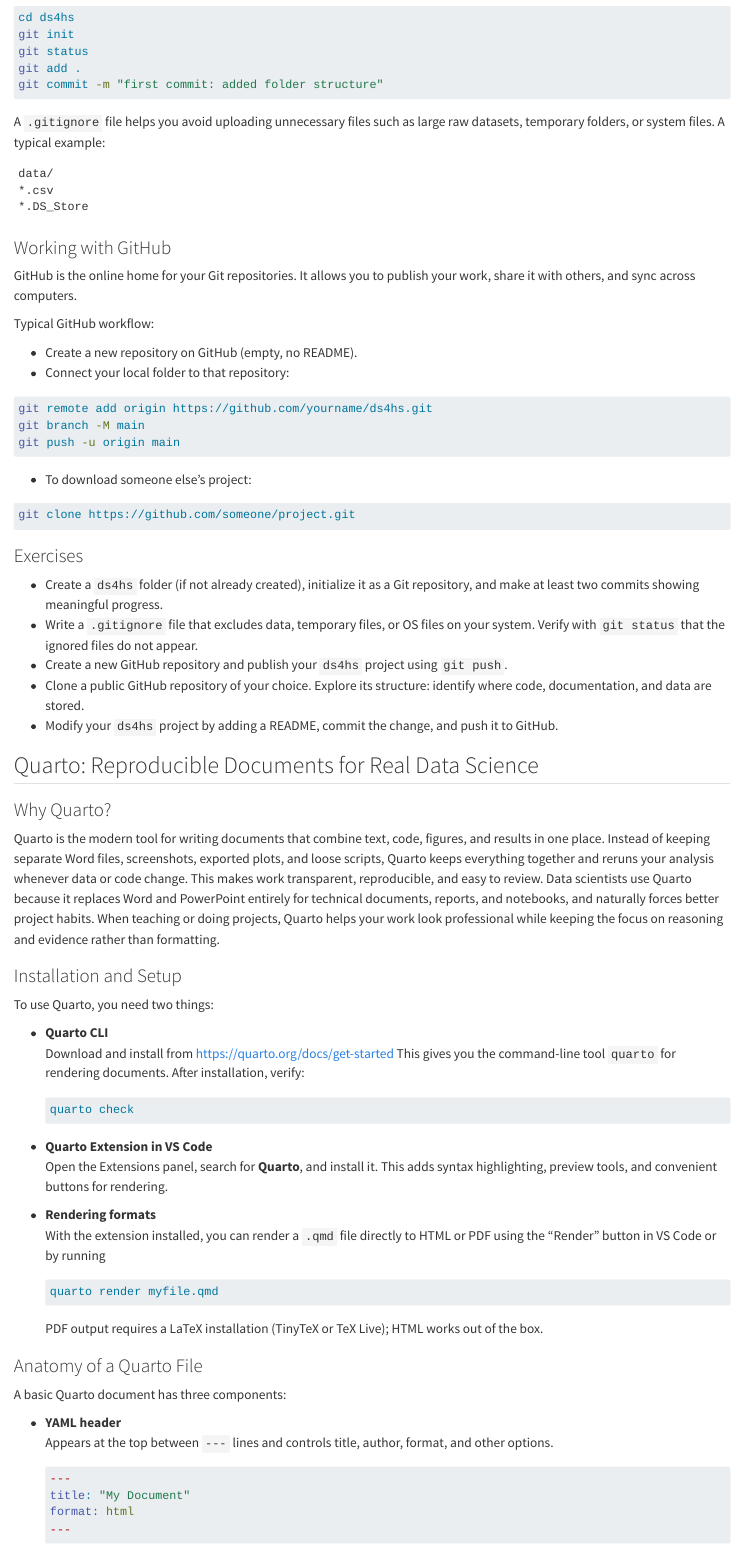
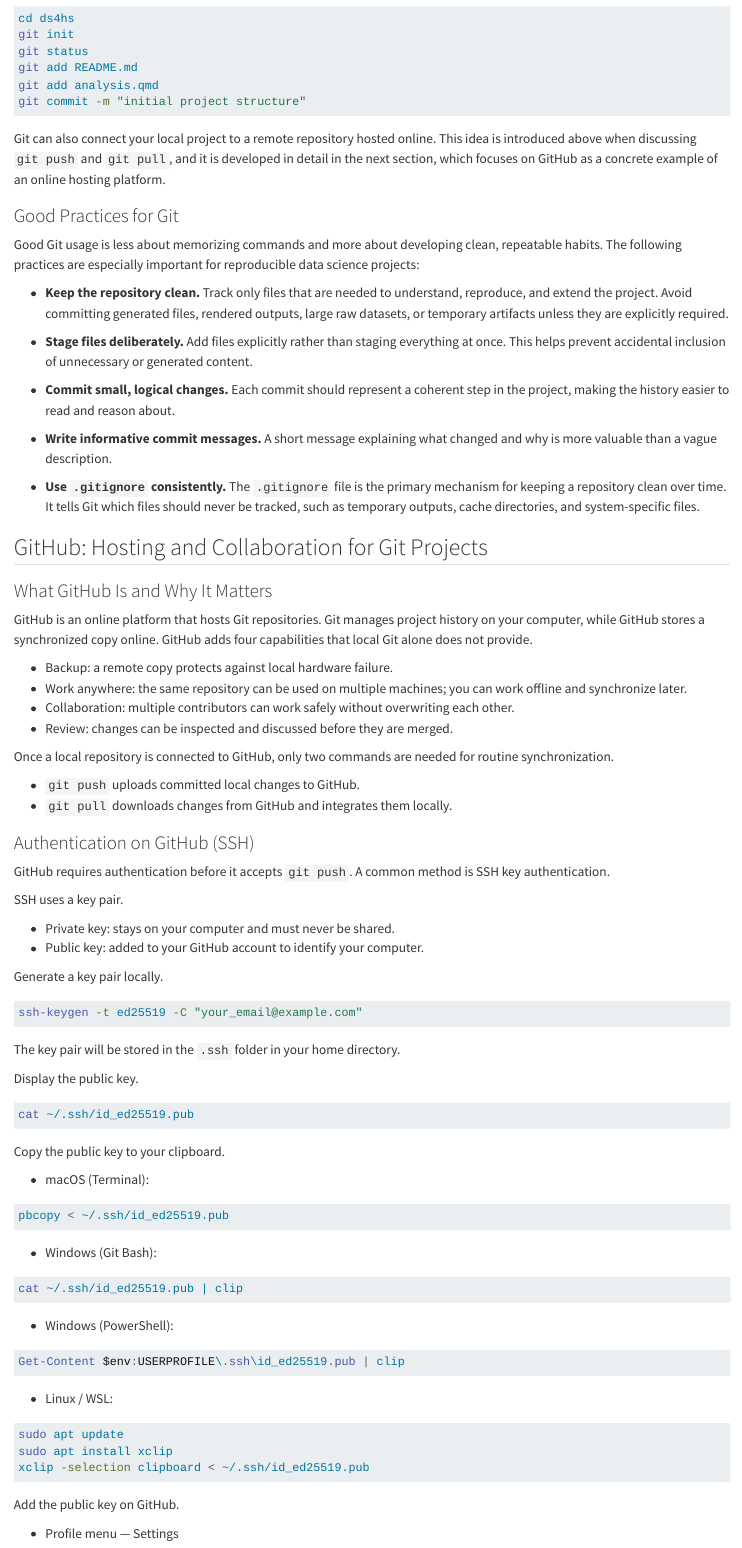
Before and after one commit to statds/ds4e, a Quarto document (03-tools.qmd): the page in a window 1100 px wide, from 3420 px down before the commit and from 2240 px down after it, so that both start at the same text. Rendered offline with R 4.5, knitr and Pandoc in place of Quarto, with nearby package versions.

Commit message:
restructured git section

````diff
--- a/03-tools.qmd
+++ b/03-tools.qmd
@@ -40,0 +133,120 @@
+```bash
+cd ds4hs
+git init
+git status
+git add README.md
+git add analysis.qmd
+git commit -m "initial project structure"
+```
+
+Git can also connect your local project to a remote repository hosted
+online. This idea is introduced above when discussing `git push` and
+`git pull`, and it is developed in detail in the next section, which
+focuses on GitHub as a concrete example of an online hosting platform.
+
+
+### Good Practices for Git
+
+Good Git usage is less about memorizing commands and more about developing
+clean, repeatable habits. The following practices are especially important
+for reproducible data science projects:
+
+* **Keep the repository clean.** Track only files that are needed to
+  understand, reproduce, and extend the project. Avoid committing
+  generated files, rendered outputs, large raw datasets, or temporary
+  artifacts unless they are explicitly required.
+
+* **Stage files deliberately.** Add files explicitly rather than staging
+  everything at once. This helps prevent accidental inclusion of
+  unnecessary or generated content.
+
+* **Commit small, logical changes.** Each commit should represent a
+  coherent step in the project, making the history easier to read and
+  reason about.
+
+* **Write informative commit messages.** A short message explaining what
+  changed and why is more valuable than a vague description.
+
+* **Use `.gitignore` consistently.** The `.gitignore` file is the primary
+  mechanism for keeping a repository clean over time. It tells Git which
+  files should never be tracked, such as temporary outputs, cache
+  directories, and system-specific files.
+
+
+## GitHub: Hosting and Collaboration for Git Projects
+
+### What GitHub Is and Why It Matters
+
+GitHub is an online platform that hosts Git repositories. Git manages
+project history on your computer, while GitHub stores a synchronized copy
+online. GitHub adds four capabilities that local Git alone does not
+provide.
+
+* Backup: a remote copy protects against local hardware failure.
+* Work anywhere: the same repository can be used on multiple machines;
+  you can work offline and synchronize later.
+* Collaboration: multiple contributors can work safely without
+  overwriting each other.
+* Review: changes can be inspected and discussed before they are merged.
+
+Once a local repository is connected to GitHub, only two commands are
+needed for routine synchronization.
+
+* `git push` uploads committed local changes to GitHub.
+* `git pull` downloads changes from GitHub and integrates them locally.
+
+### Authentication on GitHub (SSH)
+
+GitHub requires authentication before it accepts `git push`. A common
+method is SSH key authentication.
+
+SSH uses a key pair.
+
+* Private key: stays on your computer and must never be shared.
+* Public key: added to your GitHub account to identify your computer.
+
+Generate a key pair locally.
+
+```bash
+ssh-keygen -t ed25519 -C "your_email@example.com"
+```
+The key pair will be stored in the `.ssh` folder in your home directory.
+
+
+Display the public key.
+
+```bash
+cat ~/.ssh/id_ed25519.pub
+```
+
+Copy the public key to your clipboard.
+
+* macOS (Terminal):
+
+```bash
+pbcopy < ~/.ssh/id_ed25519.pub
+```
+
+* Windows (Git Bash):
+
+```bash
+cat ~/.ssh/id_ed25519.pub | clip
+```
+
+* Windows (PowerShell):
+
+```powershell
+Get-Content $env:USERPROFILE\.ssh\id_ed25519.pub | clip
+```
+
+* Linux / WSL:
+
+```bash
+sudo apt update
+sudo apt install xclip
+xclip -selection clipboard < ~/.ssh/id_ed25519.pub
+```
+
+Add the public key on GitHub.
+
+* Profile menu --- Settings
@@ -226,58 +408,3 @@
-cd ds4hs
-git init
-git status
-git add .
-git commit -m "first commit: added folder structure"
-```
-
-A `.gitignore` file helps you avoid uploading unnecessary files such
-as
-large raw datasets, temporary folders, or system files. A typical
-example:
-
-```
-data/
-*.csv
-*.DS_Store
-```
-
-### Working with GitHub
-
-GitHub is the online home for your Git repositories. It allows you to
-publish your work, share it with others, and sync across computers.
-
-Typical GitHub workflow:
-
-- Create a new repository on GitHub (empty, no README).
-- Connect your local folder to that repository:
-
-```bash
-git remote add origin https://github.com/yourname/ds4hs.git
-git branch -M main
-git push -u origin main
-```
-
-- To download someone else’s project:
-
-```bash
-git clone https://github.com/someone/project.git
-```
-
-### Exercises
-
-- Create a `ds4hs` folder (if not already created), initialize it as a
-  Git repository, and make at least two commits showing meaningful
-  progress.
-- Write a `.gitignore` file that excludes data, temporary files, or OS
-  files on your system. Verify with `git status` that the ignored
-files
-  do not appear.
-- Create a new GitHub repository and publish your `ds4hs` project using
-  `git push`.
-- Clone a public GitHub repository of your choice. Explore its
-  structure: identify where code, documentation, and data are stored.
-- Modify your `ds4hs` project by adding a README, commit the change, and
-  push it to GitHub.
 
 
 ## Quarto: Reproducible Documents for Real Data Science
````
Also changed, not shown: 03-tools.qmd (214 more changed lines).
